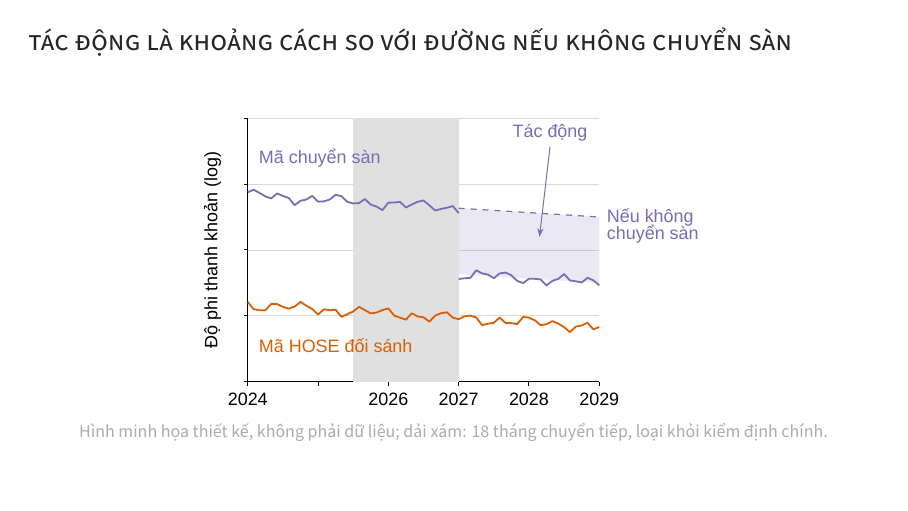
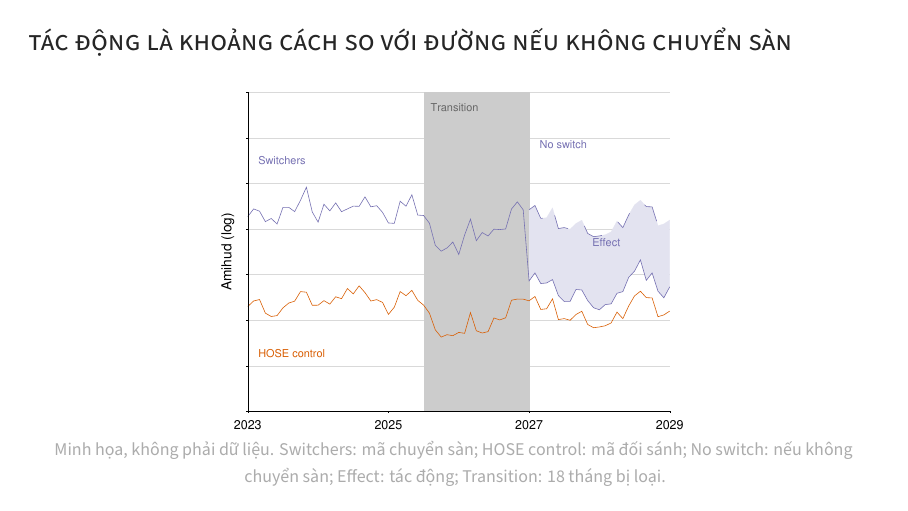
Before and after one commit to trungcandygit/M-n_HTTM, LaTeX slides (latex/slides/slides.tex): page 15 of 43. Compiled offline with XeLaTeX; a missing font is replaced by an installed copy or a similar font.

Commit message:
Slide: dùng hình khác biệt kép xuất từ MATLAB/Octave (did.pdf)
Co-Authored-By: Claude Opus 5.5 <noreply@anthropic.com>
Claude-Session: https://claude.ai/code/session_012s8WfVyLuhc473yaQuJygq

```diff
--- a/latex/slides/slides.tex
+++ b/latex/slides/slides.tex
@@ -233,8 +233,8 @@ A_{it} = \alpha_i + \tau_t + \delta D_i\Post_t + \varepsilon_{it}, \quad E[\vare
 \begin{frame}
 \frametitle{Tác động là khoảng cách so với đường nếu không chuyển sàn}
 \begin{figure}
-\input{hinh/did.tex}
-\caption{Hình minh họa thiết kế, không phải dữ liệu; dải xám: 18 tháng chuyển tiếp, loại khỏi kiểm định chính.}
+\includegraphics[scale=0.39]{hinh/did.pdf}
+\caption{Minh họa, không phải dữ liệu. Switchers: mã chuyển sàn; HOSE control: mã đối sánh; No switch: nếu không chuyển sàn; Effect: tác động; Transition: 18 tháng bị loại.}
 \end{figure}
 \end{frame}
 
```
Also changed, not shown: latex/slides/hinh/did.pdf (added), outputs/slides/slides-vong8.pdf.
